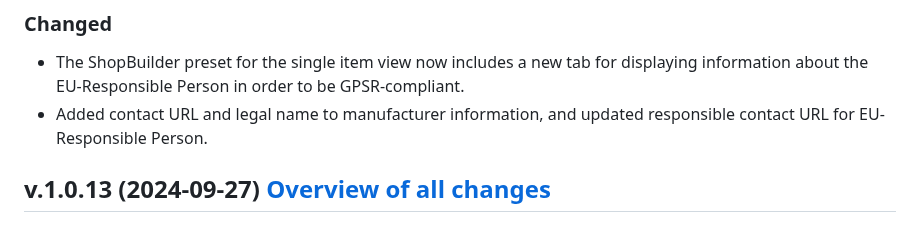
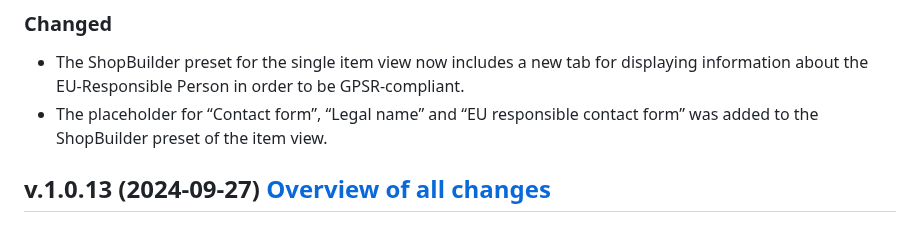
Before and after one commit to plentymarkets/plugin-plentyshop-lts-modern, a Markdown page: meta/documents/changelog_en.md, the part around the change. Rendered like a GitHub page.

```diff
--- a/meta/documents/changelog_en.md
+++ b/meta/documents/changelog_en.md
@@ -5,7 +5,7 @@
 ### Changed
 
 - The ShopBuilder preset for the single item view now includes a new tab for displaying information about the EU-Responsible Person in order to be GPSR-compliant.
-- Added contact URL and legal name to manufacturer information, and updated responsible contact URL for EU-Responsible Person.
+- The placeholder for “Contact form”, “Legal name” and “EU responsible contact form” was added to the ShopBuilder preset of the item view.
 
 ## v.1.0.13 (2024-09-27) <a href="https://github.com/plentymarkets/plugin-plentyshop-lts-modern/compare/1.0.12...1.0.13" target="_blank" rel="noopener"><b>Overview of all changes</b></a>
 
```
Also changed, not shown: meta/documents/changelog_de.md (+1 -0 lines).
